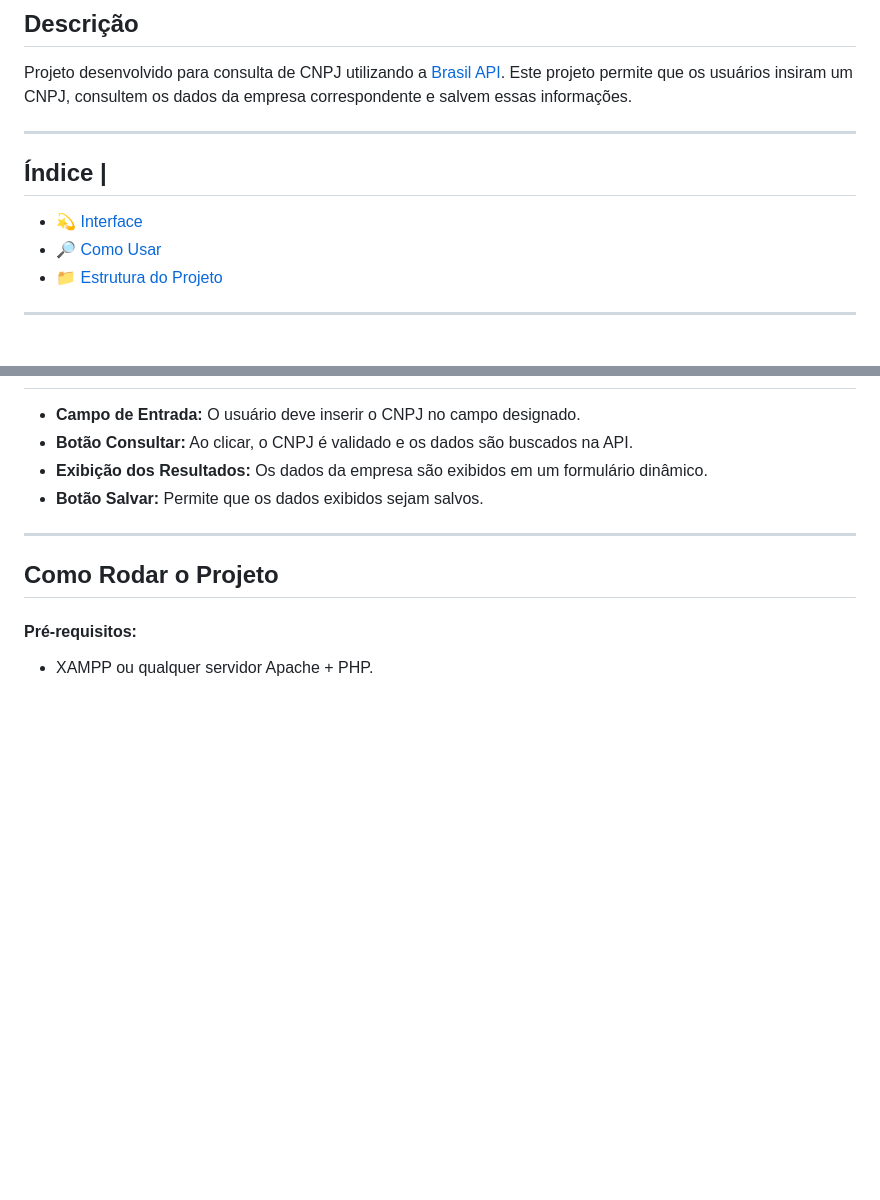
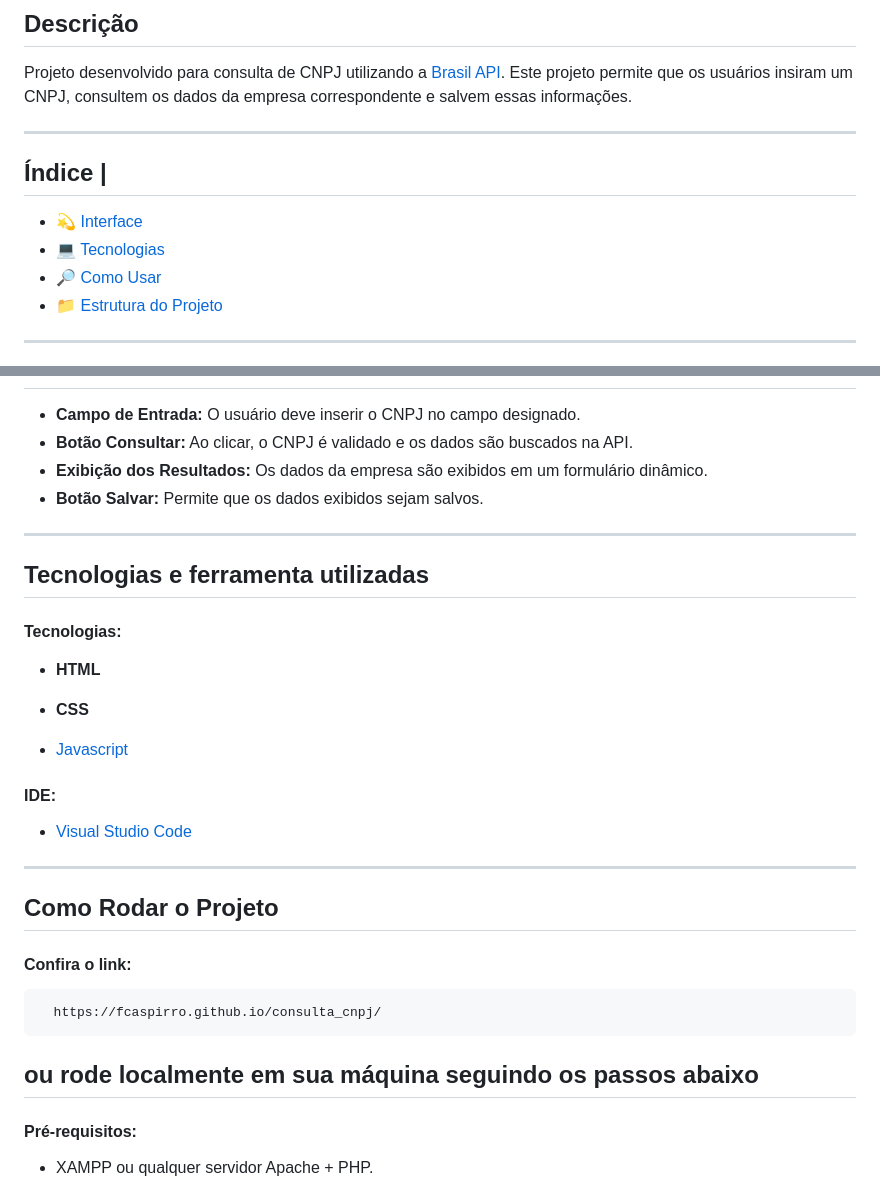
Before and after one commit to Fcaspirro/consulta_cnpj, a Markdown page: README.md, 2 parts joined by grey strips. GitHub-like rendering; blank space fills up the shorter version.

Commit message:
Update README.md
content complementation

````diff
--- a/README.md
+++ b/README.md
@@ -18,6 +18,7 @@ Projeto desenvolvido para consulta de CNPJ utilizando a <a href="https://brasila
 </h2>
 
 - :dizzy: [Interface](#funcionalidades)
+- :computer: [Tecnologias](#tecnologias-e-ferramenta-utilizadas)
 - :mag_right: [Como Usar](#como-rodar-o-projeto)
 - :file_folder: [Estrutura do Projeto](#estrutura-do-projeto)
 
@@ -39,7 +40,31 @@ Projeto desenvolvido para consulta de CNPJ utilizando a <a href="https://brasila
 
 ---
 
+## Tecnologias e ferramenta utilizadas
+
+#### Tecnologias:
+
+- **HTML**
+- **CSS**
+
+- [Javascript](https://javascript.com)
+
+</p>
+
+#### IDE:
+
+- [Visual Studio Code](https://code.visualstudio.com/)
+
+---
+
 ## Como Rodar o Projeto
+
+#### Confira o link:
+```bash
+  https://fcaspirro.github.io/consulta_cnpj/
+```
+
+## ou rode localmente em sua máquina seguindo os passos abaixo
 
 #### Pré-requisitos:
 - XAMPP ou qualquer servidor Apache + PHP.
````
